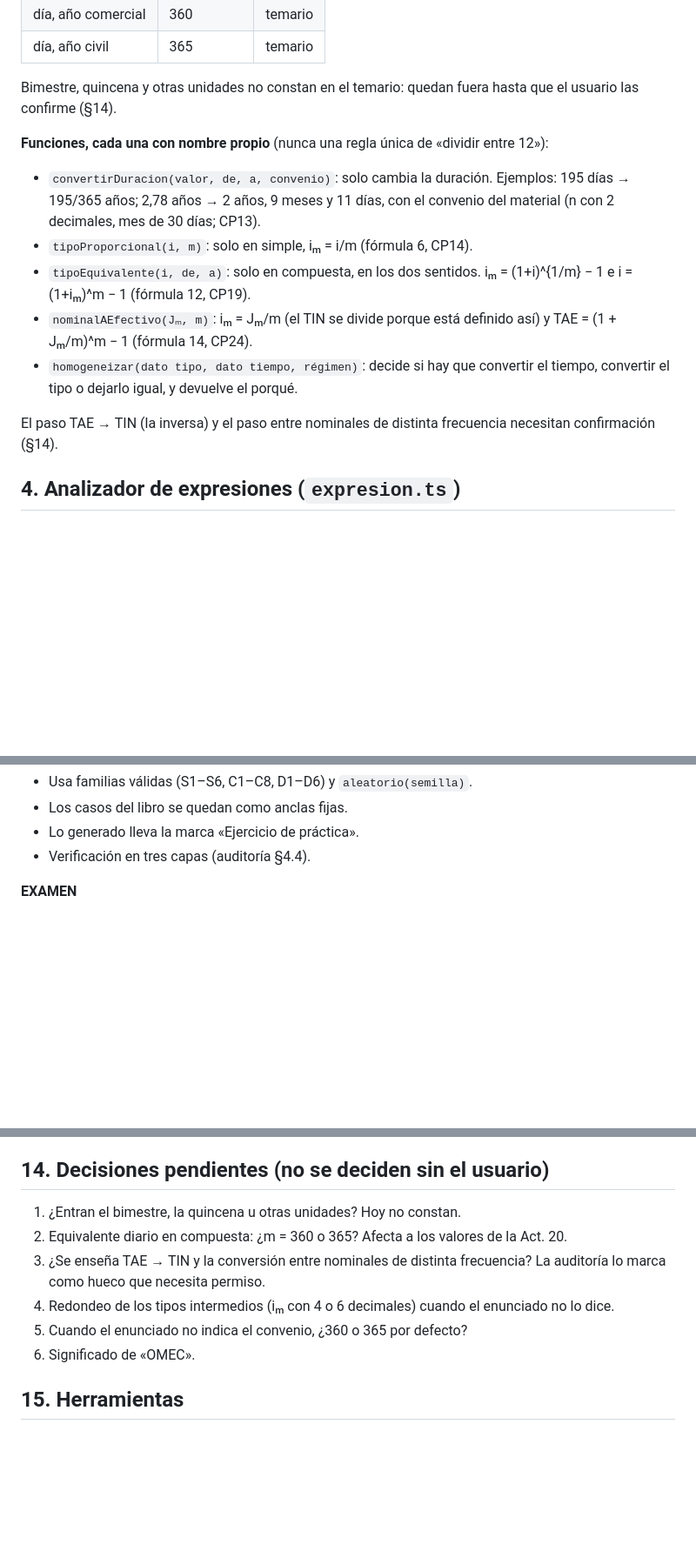
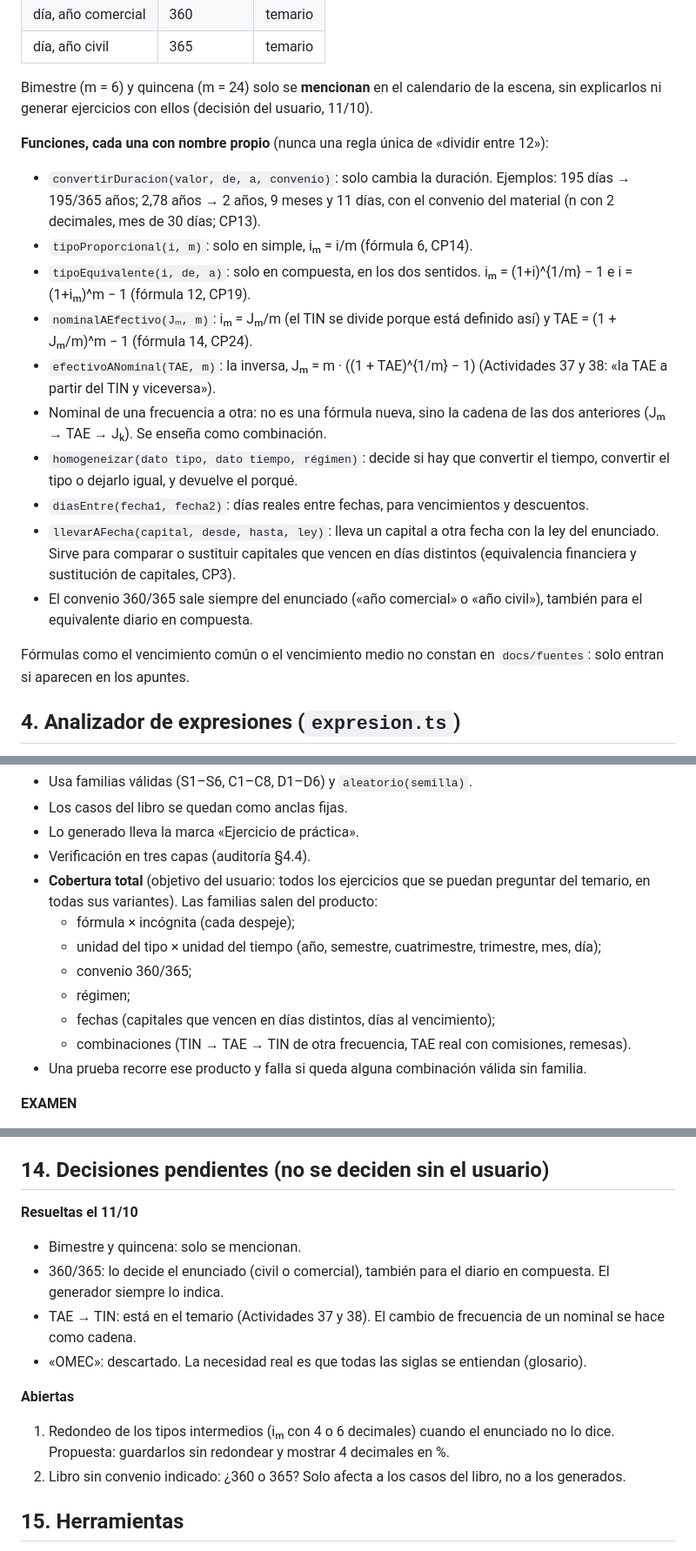
Before and after one commit to aguinaldo00/FINANCIALACADEMY, a Markdown page: docs/plan-completo.md, 3 parts joined by grey strips. Shown at 87% size. Rendered like a GitHub page; blank space fills up the shorter version.

Commit message:
Plan: decisiones del usuario sobre periodos, TAE → TIN, fechas y siglas
Bimestre y quincena solo como mención; 360/365 según el enunciado; TAE → TIN
(Act. 37-38) y cambio de frecuencia del nominal como cadena; capitales con
vencimientos distintos; cobertura total de variantes en el generador; OMEC
descartado.

Co-Authored-By: Claude Opus 5.5 <noreply@anthropic.com>
Claude-Session: https://claude.ai/code/session_016FQzrxfpwgJt8uUCkpdypj

```diff
--- a/docs/plan-completo.md
+++ b/docs/plan-completo.md
@@ -80,16 +80,21 @@ Es la misma en todas partes: escena, fichas, ejercicios, diagnóstico y calculad
 | día, año comercial | 360 | temario |
 | día, año civil | 365 | temario |
 
-Bimestre, quincena y otras unidades no constan en el temario: quedan fuera hasta que el usuario las confirme (§14).
+Bimestre (m = 6) y quincena (m = 24) solo se **mencionan** en el calendario de la escena, sin explicarlos ni generar ejercicios con ellos (decisión del usuario, 11/10).
 
 **Funciones, cada una con nombre propio** (nunca una regla única de «dividir entre 12»):
 - `convertirDuracion(valor, de, a, convenio)`: solo cambia la duración. Ejemplos: 195 días → 195/365 años; 2,78 años → 2 años, 9 meses y 11 días, con el convenio del material (n con 2 decimales, mes de 30 días; CP13).
 - `tipoProporcional(i, m)`: solo en simple, iₘ = i/m (fórmula 6, CP14).
 - `tipoEquivalente(i, de, a)`: solo en compuesta, en los dos sentidos. iₘ = (1+i)^{1/m} − 1 e i = (1+iₘ)^m − 1 (fórmula 12, CP19).
 - `nominalAEfectivo(Jₘ, m)`: iₘ = Jₘ/m (el TIN se divide porque está definido así) y TAE = (1 + Jₘ/m)^m − 1 (fórmula 14, CP24).
+- `efectivoANominal(TAE, m)`: la inversa, Jₘ = m · ((1 + TAE)^{1/m} − 1) (Actividades 37 y 38: «la TAE a partir del TIN y viceversa»).
+- Nominal de una frecuencia a otra: no es una fórmula nueva, sino la cadena de las dos anteriores (Jₘ → TAE → Jₖ). Se enseña como combinación.
 - `homogeneizar(dato tipo, dato tiempo, régimen)`: decide si hay que convertir el tiempo, convertir el tipo o dejarlo igual, y devuelve el porqué.
+- `diasEntre(fecha1, fecha2)`: días reales entre fechas, para vencimientos y descuentos.
+- `llevarAFecha(capital, desde, hasta, ley)`: lleva un capital a otra fecha con la ley del enunciado. Sirve para comparar o sustituir capitales que vencen en días distintos (equivalencia financiera y sustitución de capitales, CP3).
+- El convenio 360/365 sale siempre del enunciado («año comercial» o «año civil»), también para el equivalente diario en compuesta.
 
-El paso TAE → TIN (la inversa) y el paso entre nominales de distinta frecuencia necesitan confirmación (§14).
+Fórmulas como el vencimiento común o el vencimiento medio no constan en `docs/fuentes`: solo entran si aparecen en los apuntes.
 
 ## 4. Analizador de expresiones (`expresion.ts`)
 
@@ -181,6 +186,14 @@ Si dos errores dan la misma cifra, el generador cambia de semilla.
 - Los casos del libro se quedan como anclas fijas.
 - Lo generado lleva la marca «Ejercicio de práctica».
 - Verificación en tres capas (auditoría §4.4).
+- **Cobertura total** (objetivo del usuario: todos los ejercicios que se puedan preguntar del temario, en todas sus variantes). Las familias salen del producto:
+  - fórmula × incógnita (cada despeje);
+  - unidad del tipo × unidad del tiempo (año, semestre, cuatrimestre, trimestre, mes, día);
+  - convenio 360/365;
+  - régimen;
+  - fechas (capitales que vencen en días distintos, días al vencimiento);
+  - combinaciones (TIN → TAE → TIN de otra frecuencia, TAE real con comisiones, remesas).
+- Una prueba recorre ese producto y falla si queda alguna combinación válida sin familia.
 
 **EXAMEN**
 - Botón visible en cada bloque.
@@ -369,12 +386,15 @@ El laboratorio de las 18 fórmulas restantes se extiende de una en una después
 
 ## 14. Decisiones pendientes (no se deciden sin el usuario)
 
-1. ¿Entran el bimestre, la quincena u otras unidades? Hoy no constan.
-2. Equivalente diario en compuesta: ¿m = 360 o 365? Afecta a los valores de la Act. 20.
-3. ¿Se enseña TAE → TIN y la conversión entre nominales de distinta frecuencia? La auditoría lo marca como hueco que necesita permiso.
-4. Redondeo de los tipos intermedios (iₘ con 4 o 6 decimales) cuando el enunciado no lo dice.
-5. Cuando el enunciado no indica el convenio, ¿360 o 365 por defecto?
-6. Significado de «OMEC».
+**Resueltas el 11/10**
+- Bimestre y quincena: solo se mencionan.
+- 360/365: lo decide el enunciado (civil o comercial), también para el diario en compuesta. El generador siempre lo indica.
+- TAE → TIN: está en el temario (Actividades 37 y 38). El cambio de frecuencia de un nominal se hace como cadena.
+- «OMEC»: descartado. La necesidad real es que todas las siglas se entiendan (glosario).
+
+**Abiertas**
+1. Redondeo de los tipos intermedios (iₘ con 4 o 6 decimales) cuando el enunciado no lo dice. Propuesta: guardarlos sin redondear y mostrar 4 decimales en %.
+2. Libro sin convenio indicado: ¿360 o 365? Solo afecta a los casos del libro, no a los generados.
 
 ## 15. Herramientas
 
```
Also changed, not shown: other parts of docs/plan-completo.md (+5 -1 lines), docs/decisiones-pendientes.md (+1 -1 lines).
